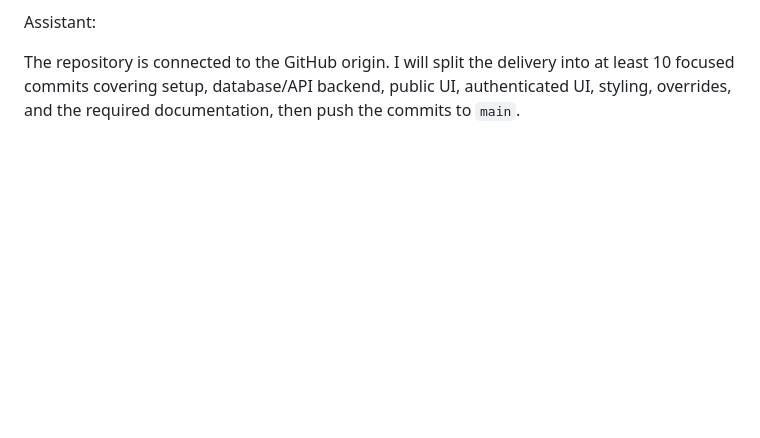
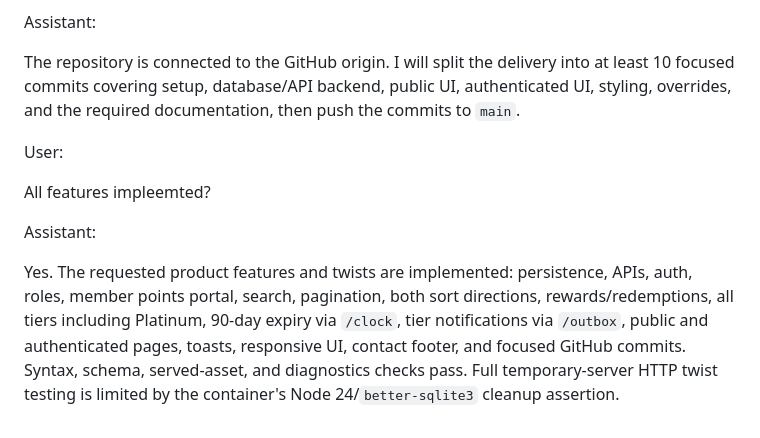
Before and after one commit to harshitgoyal029/codespace-practice, a Markdown page: AI_LOGS.md, the part around the change. Drawn GitHub-style; blank space fills up the shorter version.

```diff
--- a/AI_LOGS.md
+++ b/AI_LOGS.md
@@ -201,3 +201,11 @@ now commit this project on my githyb, commit should be of every faaeeture, break
 Assistant:
 
 The repository is connected to the GitHub origin. I will split the delivery into at least 10 focused commits covering setup, database/API backend, public UI, authenticated UI, styling, overrides, and the required documentation, then push the commits to `main`.
+
+User:
+
+All features impleemted?
+
+Assistant:
+
+Yes. The requested product features and twists are implemented: persistence, APIs, auth, roles, member points portal, search, pagination, both sort directions, rewards/redemptions, all tiers including Platinum, 90-day expiry via `/clock`, tier notifications via `/outbox`, public and authenticated pages, toasts, responsive UI, contact footer, and focused GitHub commits. Syntax, schema, served-asset, and diagnostics checks pass. Full temporary-server HTTP twist testing is limited by the container's Node 24/`better-sqlite3` cleanup assertion.
```
Also changed, not shown: README.md (+4 -0 lines), REASONING.md (+4 -0 lines).
